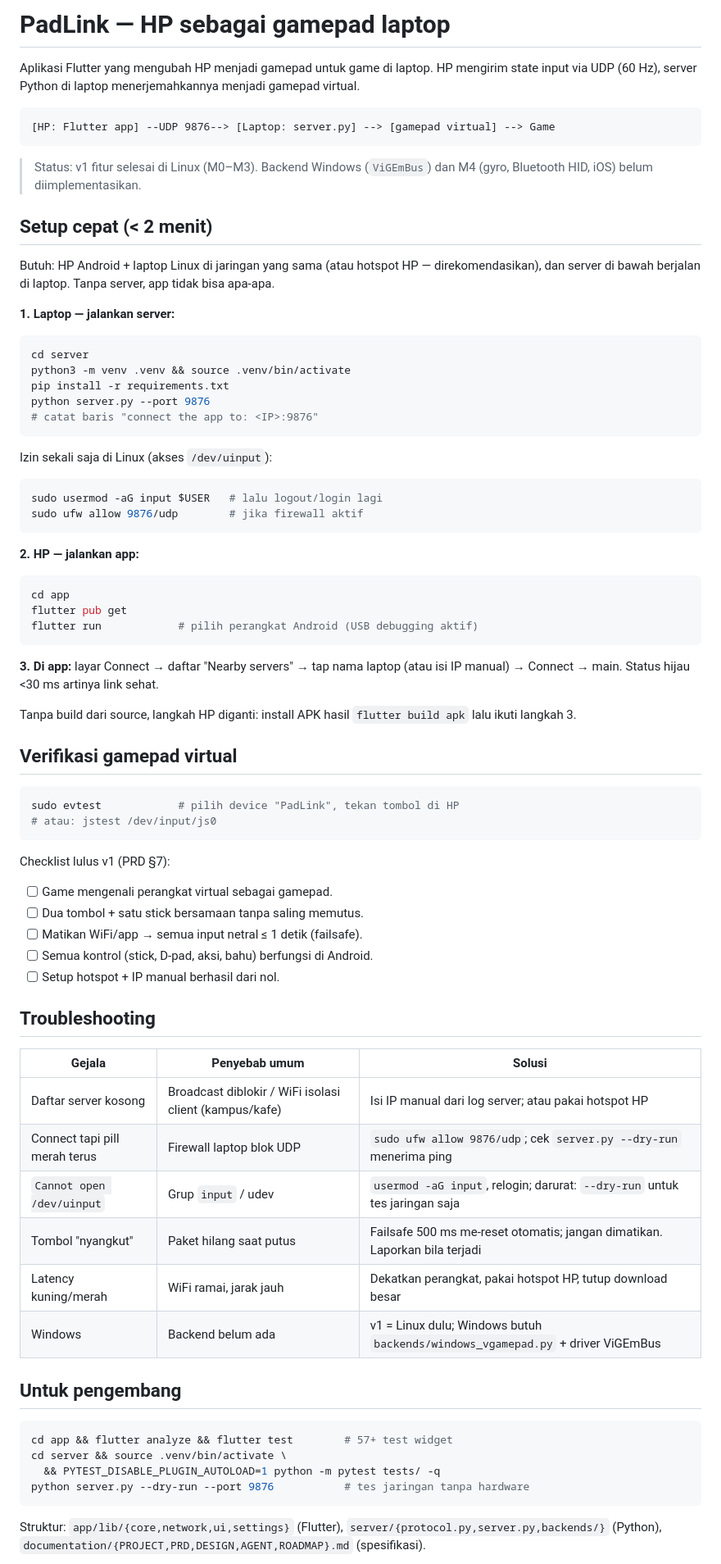
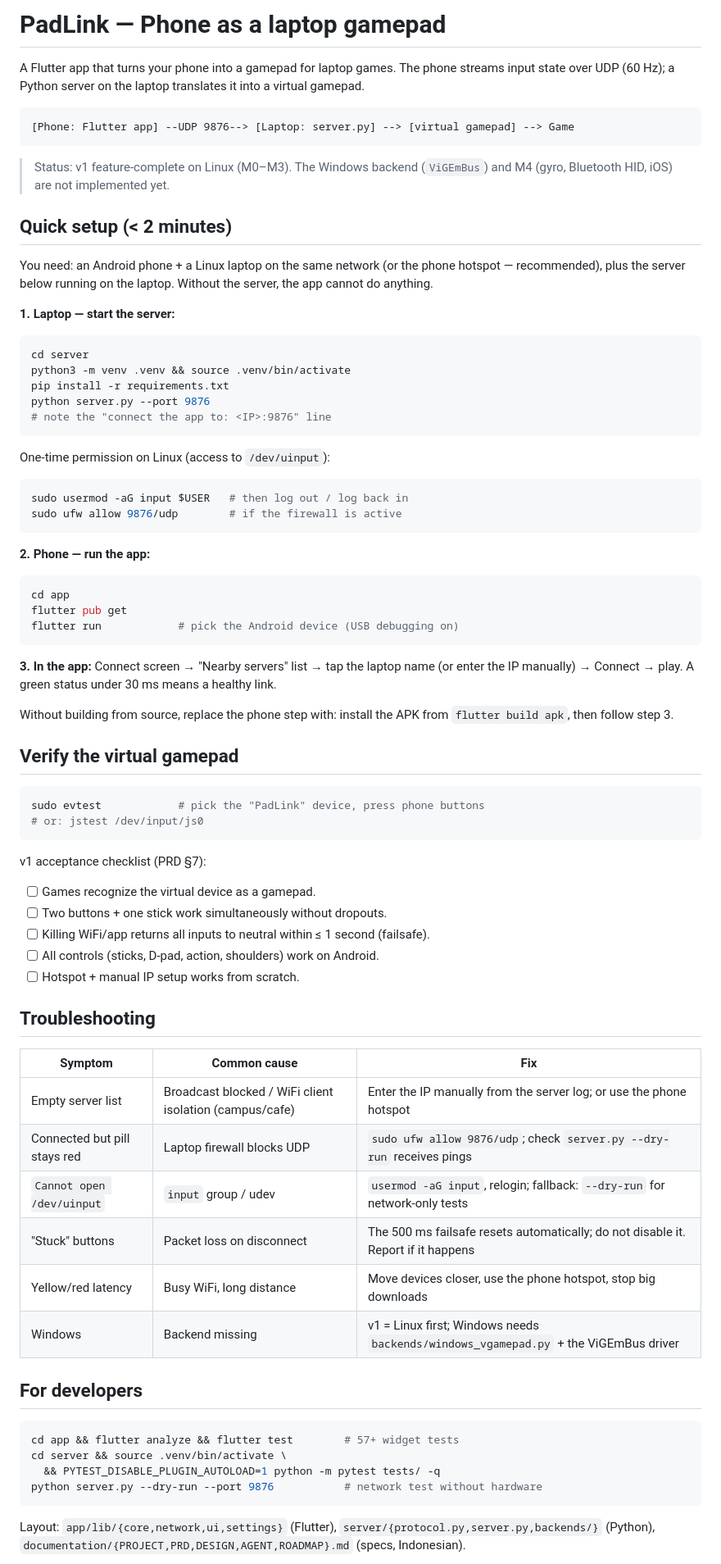
Before and after one commit to brenandapamudya1/neu-controller, a Markdown page: README.md, the part around one of its changes. Shown at 82% size. Rendered like a GitHub page.

Commit message:
README in English

````diff
--- a/README.md
+++ b/README.md
@@ -1,86 +1,86 @@
-# PadLink — HP sebagai gamepad laptop
+# PadLink — Phone as a laptop gamepad
 
-Aplikasi Flutter yang mengubah HP menjadi gamepad untuk game di laptop.
-HP mengirim state input via UDP (60 Hz), server Python di laptop
-menerjemahkannya menjadi gamepad virtual.
+A Flutter app that turns your phone into a gamepad for laptop games.
+The phone streams input state over UDP (60 Hz); a Python server on the
+laptop translates it into a virtual gamepad.
 
 ```
-[HP: Flutter app] --UDP 9876--> [Laptop: server.py] --> [gamepad virtual] --> Game
+[Phone: Flutter app] --UDP 9876--> [Laptop: server.py] --> [virtual gamepad] --> Game
 ```
 
-> Status: v1 fitur selesai di Linux (M0–M3). Backend Windows
-> (`ViGEmBus`) dan M4 (gyro, Bluetooth HID, iOS) belum diimplementasikan.
+> Status: v1 feature-complete on Linux (M0–M3). The Windows backend
+> (`ViGEmBus`) and M4 (gyro, Bluetooth HID, iOS) are not implemented yet.
 
-## Setup cepat (< 2 menit)
+## Quick setup (< 2 minutes)
 
-Butuh: HP Android + laptop Linux di jaringan yang sama
-(atau hotspot HP — direkomendasikan), dan server di bawah berjalan
-di laptop. Tanpa server, app tidak bisa apa-apa.
+You need: an Android phone + a Linux laptop on the same network
+(or the phone hotspot — recommended), plus the server below running
+on the laptop. Without the server, the app cannot do anything.
 
-**1. Laptop — jalankan server:**
+**1. Laptop — start the server:**
 ```bash
 cd server
 python3 -m venv .venv && source .venv/bin/activate
 pip install -r requirements.txt
 python server.py --port 9876
-# catat baris "connect the app to: <IP>:9876"
+# note the "connect the app to: <IP>:9876" line
 ```
 
-Izin sekali saja di Linux (akses `/dev/uinput`):
+One-time permission on Linux (access to `/dev/uinput`):
 ```bash
-sudo usermod -aG input $USER   # lalu logout/login lagi
-sudo ufw allow 9876/udp        # jika firewall aktif
+sudo usermod -aG input $USER   # then log out / log back in
+sudo ufw allow 9876/udp        # if the firewall is active
 ```
 
-**2. HP — jalankan app:**
+**2. Phone — run the app:**
 ```bash
 cd app
 flutter pub get
-flutter run            # pilih perangkat Android (USB debugging aktif)
+flutter run            # pick the Android device (USB debugging on)
 ```
 
-**3. Di app:** layar Connect → daftar "Nearby servers" → tap nama
-laptop (atau isi IP manual) → Connect → main. Status hijau <30 ms
-artinya link sehat.
+**3. In the app:** Connect screen → "Nearby servers" list → tap the
+laptop name (or enter the IP manually) → Connect → play. A green
+status under 30 ms means a healthy link.
 
-Tanpa build dari source, langkah HP diganti: install APK hasil
-`flutter build apk` lalu ikuti langkah 3.
+Without building from source, replace the phone step with: install
+the APK from `flutter build apk`, then follow step 3.
 
-## Verifikasi gamepad virtual
+## Verify the virtual gamepad
 
 ```bash
-sudo evtest            # pilih device "PadLink", tekan tombol di HP
-# atau: jstest /dev/input/js0
+sudo evtest            # pick the "PadLink" device, press phone buttons
+# or: jstest /dev/input/js0
 ```
 
-Checklist lulus v1 (PRD §7):
-- [ ] Game mengenali perangkat virtual sebagai gamepad.
-- [ ] Dua tombol + satu stick bersamaan tanpa saling memutus.
-- [ ] Matikan WiFi/app → semua input netral ≤ 1 detik (failsafe).
-- [ ] Semua kontrol (stick, D-pad, aksi, bahu) berfungsi di Android.
-- [ ] Setup hotspot + IP manual berhasil dari nol.
+v1 acceptance checklist (PRD §7):
+- [ ] Games recognize the virtual device as a gamepad.
+- [ ] Two buttons + one stick work simultaneously without dropouts.
+- [ ] Killing WiFi/app returns all inputs to neutral within ≤ 1 second (failsafe).
+- [ ] All controls (sticks, D-pad, action, shoulders) work on Android.
+- [ ] Hotspot + manual IP setup works from scratch.
 
 ## Troubleshooting
 
-| Gejala | Penyebab umum | Solusi |
+| Symptom | Common cause | Fix |
 |---|---|---|
-| Daftar server kosong | Broadcast diblokir / WiFi isolasi client (kampus/kafe) | Isi IP manual dari log server; atau pakai hotspot HP |
-| Connect tapi pill merah terus | Firewall laptop blok UDP | `sudo ufw allow 9876/udp`; cek `server.py --dry-run` menerima ping |
-| `Cannot open /dev/uinput` | Grup `input` / udev | `usermod -aG input`, relogin; darurat: `--dry-run` untuk tes jaringan saja |
-| Tombol "nyangkut" | Paket hilang saat putus | Failsafe 500 ms me-reset otomatis; jangan dimatikan. Laporkan bila terjadi |
-| Latency kuning/merah | WiFi ramai, jarak jauh | Dekatkan perangkat, pakai hotspot HP, tutup download besar |
-| Windows | Backend belum ada | v1 = Linux dulu; Windows butuh `backends/windows_vgamepad.py` + driver ViGEmBus |
+| Empty server list | Broadcast blocked / WiFi client isolation (campus/cafe) | Enter the IP manually from the server log; or use the phone hotspot |
+| Connected but pill stays red | Laptop firewall blocks UDP | `sudo ufw allow 9876/udp`; check `server.py --dry-run` receives pings |
+| `Cannot open /dev/uinput` | `input` group / udev | `usermod -aG input`, relogin; fallback: `--dry-run` for network-only tests |
+| "Stuck" buttons | Packet loss on disconnect | The 500 ms failsafe resets automatically; do not disable it. Report if it happens |
+| Yellow/red latency | Busy WiFi, long distance | Move devices closer, use the phone hotspot, stop big downloads |
+| Windows | Backend missing | v1 = Linux first; Windows needs `backends/windows_vgamepad.py` + the ViGEmBus driver |
 
-## Untuk pengembang
+## For developers
 
 ```bash
-cd app && flutter analyze && flutter test        # 57+ test widget
+cd app && flutter analyze && flutter test        # 57+ widget tests
 cd server && source .venv/bin/activate \
   && PYTEST_DISABLE_PLUGIN_AUTOLOAD=1 python -m pytest tests/ -q
-python server.py --dry-run --port 9876           # tes jaringan tanpa hardware
+python server.py --dry-run --port 9876           # network test without hardware
 ```
 
-Struktur: `app/lib/{core,network,ui,settings}` (Flutter),
+Layout: `app/lib/{core,network,ui,settings}` (Flutter),
 `server/{protocol.py,server.py,backends/}` (Python),
-`documentation/{PROJECT,PRD,DESIGN,AGENT,ROADMAP}.md` (spesifikasi).
+`documentation/{PROJECT,PRD,DESIGN,AGENT,ROADMAP}.md` (specs, Indonesian).
 
````
Also changed, not shown: other parts of README.md (+3 -3 lines).
